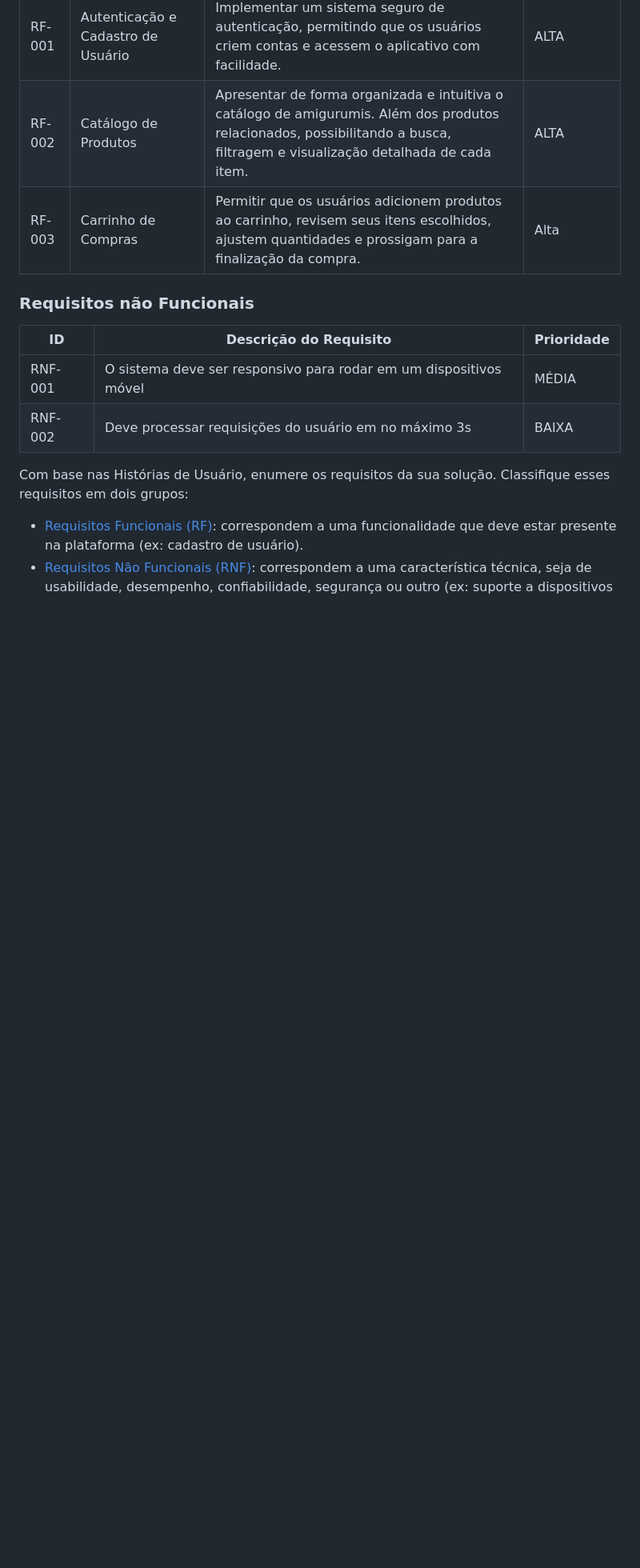
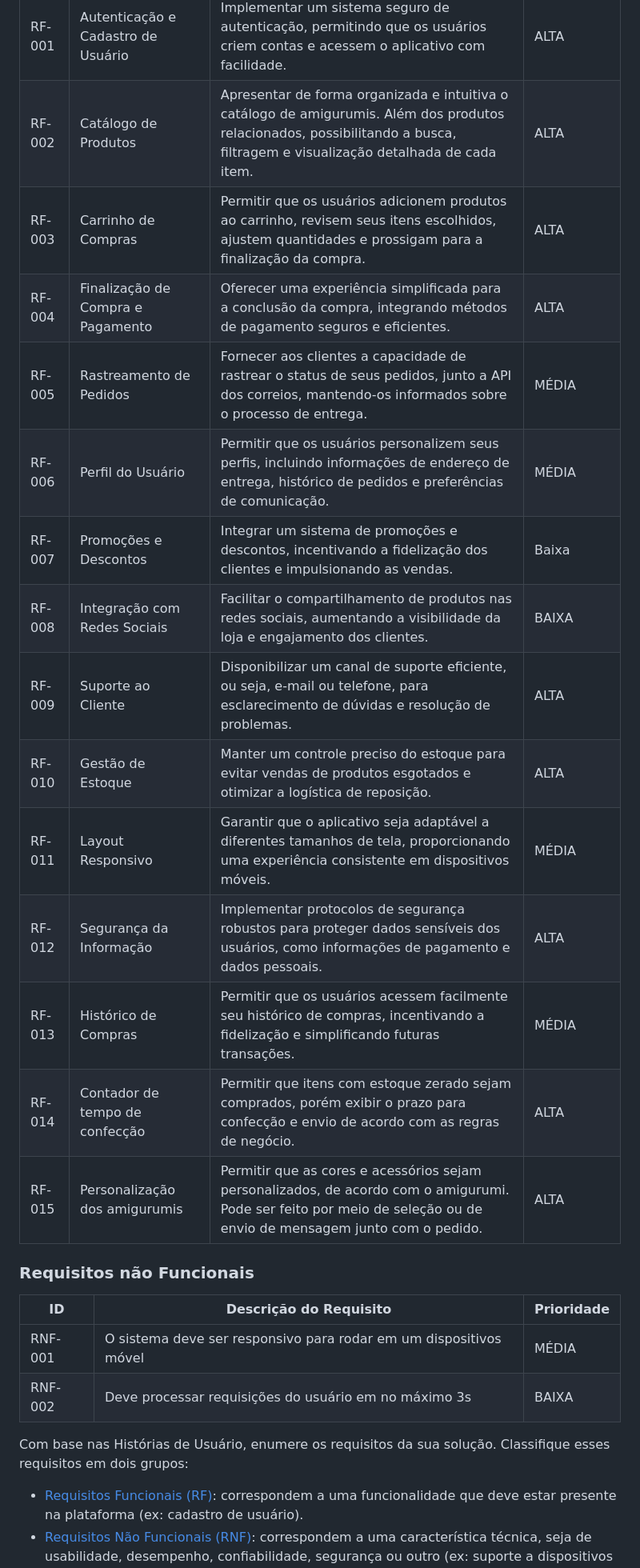
Before and after one commit to ICEI-PUC-Minas-PMV-ADS/pmv-ads-2024-1-e5-proj-empext-t2-magnifico-ponto, a Markdown page: documentos/02-Especificação do Projeto.md, the part around the change. Shown: that part at 80% size. Rendered like a GitHub page; blank space fills up the shorter version.

```diff
--- a/documentos/02-Especificação do Projeto.md
+++ b/documentos/02-Especificação do Projeto.md
@@ -27,7 +27,20 @@ Os requisitos funcionais e não funcionais principais a serem atendidos são apr
 |------|--------|---------------------------------|----|
 |RF-001| Autenticação e Cadastro de Usuário| Implementar um sistema seguro de autenticação, permitindo que os usuários criem contas e acessem o aplicativo com facilidade.  | ALTA |
 |RF-002| Catálogo de Produtos | Apresentar de forma organizada e intuitiva o catálogo de amigurumis. Além dos produtos relacionados, possibilitando a busca, filtragem e visualização detalhada de cada item.    | ALTA |
-|RF-003| Carrinho de Compras | Permitir que os usuários adicionem produtos ao carrinho, revisem seus itens escolhidos, ajustem quantidades e prossigam para a finalização da compra. | Alta |
+|RF-003| Carrinho de Compras | Permitir que os usuários adicionem produtos ao carrinho, revisem seus itens escolhidos, ajustem quantidades e prossigam para a finalização da compra. | ALTA |
+|RF-004| Finalização de Compra e Pagamento | Oferecer uma experiência simplificada para a conclusão da compra, integrando métodos de pagamento seguros e eficientes. | ALTA |
+|RF-005| Rastreamento de Pedidos | Fornecer aos clientes a capacidade de rastrear o status de seus pedidos, junto a API dos correios, mantendo-os informados sobre o processo de entrega. | MÉDIA |
+|RF-006| Perfil do Usuário | Permitir que os usuários personalizem seus perfis, incluindo informações de endereço de entrega, histórico de pedidos e preferências de comunicação. | MÉDIA |
+|RF-007| Promoções e Descontos | Integrar um sistema de promoções e descontos, incentivando a fidelização dos clientes e impulsionando as vendas. | Baixa |
+|RF-008| Integração com Redes Sociais | Facilitar o compartilhamento de produtos nas redes sociais, aumentando a visibilidade da loja e engajamento dos clientes. | BAIXA |
+|RF-009| Suporte ao Cliente | Disponibilizar um canal de suporte eficiente, ou seja, e-mail ou telefone, para esclarecimento de dúvidas e resolução de problemas. | ALTA |
+|RF-010| Gestão de Estoque | Manter um controle preciso do estoque para evitar vendas de produtos esgotados e otimizar a logística de reposição. | ALTA |
+|RF-011| Layout Responsivo | Garantir que o aplicativo seja adaptável a diferentes tamanhos de tela, proporcionando uma experiência consistente em dispositivos móveis. | MÉDIA|
+|RF-012| Segurança da Informação | Implementar protocolos de segurança robustos para proteger dados sensíveis dos usuários, como informações de pagamento e dados pessoais. | ALTA |
+|RF-013| Histórico de Compras | Permitir que os usuários acessem facilmente seu histórico de compras, incentivando a fidelização e simplificando futuras transações. | MÉDIA |
+|RF-014| Contador de tempo de confecção | Permitir que itens com estoque zerado sejam comprados, porém exibir o prazo para confecção e envio de acordo com as regras de negócio. | ALTA |
+|RF-015| Personalização dos amigurumis | Permitir que as cores e acessórios sejam personalizados, de acordo com o amigurumi. Pode ser feito por meio de seleção ou de envio de mensagem junto com o pedido. | ALTA |
+
 
 
 
```
